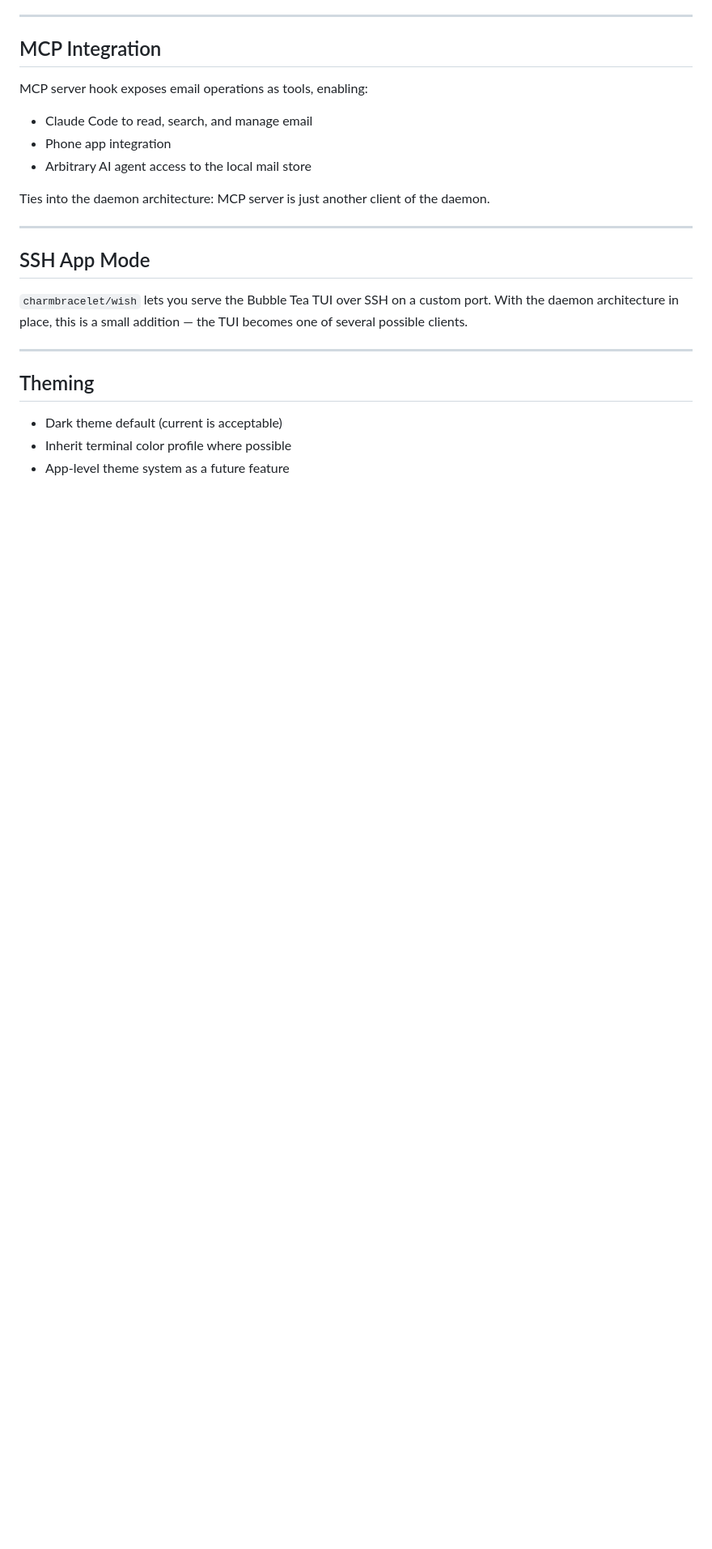
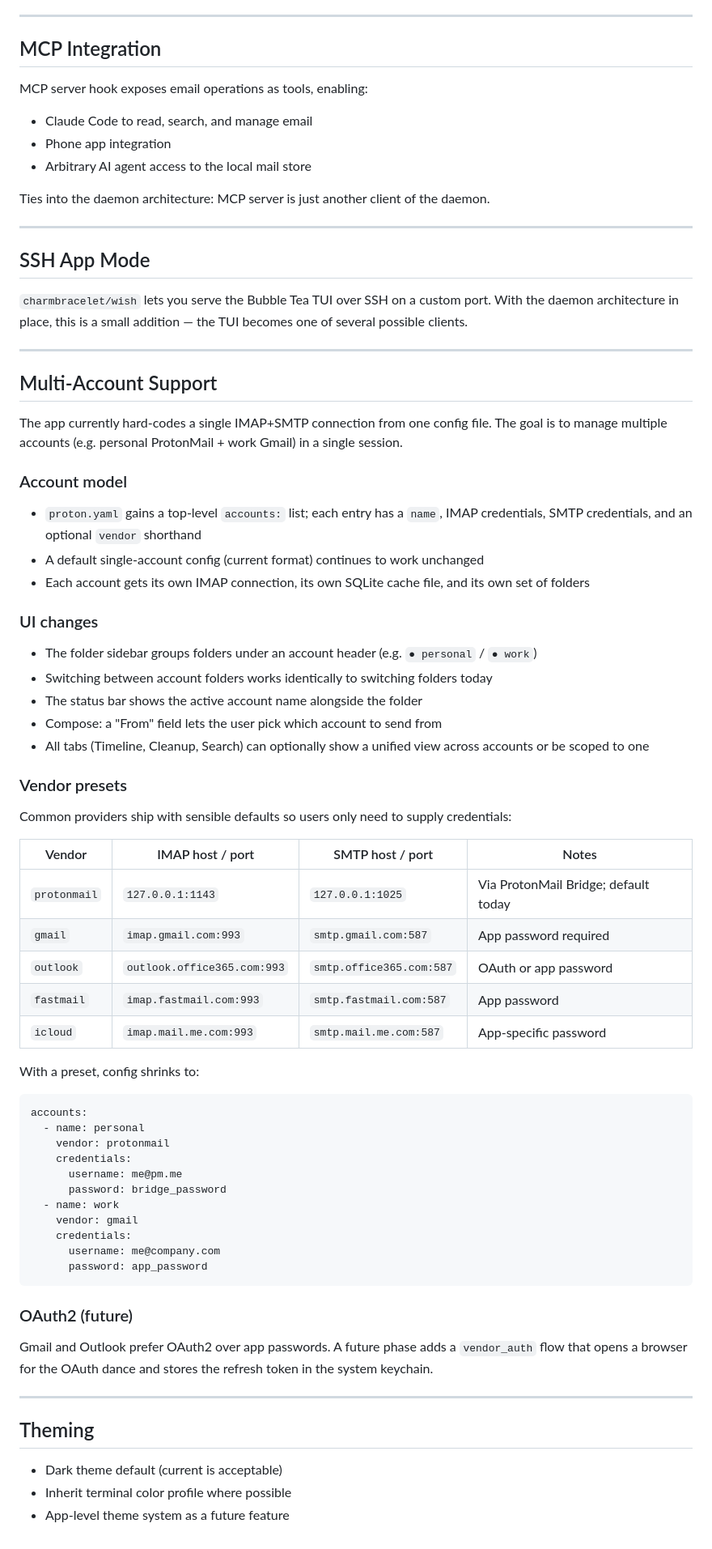
Before and after one commit to herald-email/herald-mail-app, a Markdown page: VISION.md, the part around one of its changes. Shown at 81% size. GitHub-like rendering; blank space fills up the shorter version.

Commit message:
Add multi-account and vendor preset vision
Documents account model, config format, UI changes for multiple accounts,
vendor presets table (ProtonMail, Gmail, Outlook, Fastmail, iCloud), and
future OAuth2 phase. Adds checklist items for multi-account and vendor
presets to the implementation order.

Co-Authored-By: Claude Sonnet 4.6 <noreply@anthropic.com>

````diff
--- a/VISION.md
+++ b/VISION.md
@@ -180,6 +182,54 @@ Ties into the daemon architecture: MCP server is just another client of the daem
 
 ---
 
+## Multi-Account Support
+
+The app currently hard-codes a single IMAP+SMTP connection from one config file. The goal is to manage multiple accounts (e.g. personal ProtonMail + work Gmail) in a single session.
+
+### Account model
+- `proton.yaml` gains a top-level `accounts:` list; each entry has a `name`, IMAP credentials, SMTP credentials, and an optional `vendor` shorthand
+- A default single-account config (current format) continues to work unchanged
+- Each account gets its own IMAP connection, its own SQLite cache file, and its own set of folders
+
+### UI changes
+- The folder sidebar groups folders under an account header (e.g. `● personal` / `● work`)
+- Switching between account folders works identically to switching folders today
+- The status bar shows the active account name alongside the folder
+- Compose: a "From" field lets the user pick which account to send from
+- All tabs (Timeline, Cleanup, Search) can optionally show a unified view across accounts or be scoped to one
+
+### Vendor presets
+Common providers ship with sensible defaults so users only need to supply credentials:
+
+| Vendor | IMAP host / port | SMTP host / port | Notes |
+|--------|-----------------|-----------------|-------|
+| `protonmail` | `127.0.0.1:1143` | `127.0.0.1:1025` | Via ProtonMail Bridge; default today |
+| `gmail` | `imap.gmail.com:993` | `smtp.gmail.com:587` | App password required |
+| `outlook` | `outlook.office365.com:993` | `smtp.office365.com:587` | OAuth or app password |
+| `fastmail` | `imap.fastmail.com:993` | `smtp.fastmail.com:587` | App password |
+| `icloud` | `imap.mail.me.com:993` | `smtp.mail.me.com:587` | App-specific password |
+
+With a preset, config shrinks to:
+
+```yaml
+accounts:
+  - name: personal
+    vendor: protonmail
+    credentials:
+      username: me@pm.me
+      password: bridge_password
+  - name: work
+    vendor: gmail
+    credentials:
+      username: me@company.com
+      password: app_password
+```
+
+### OAuth2 (future)
+Gmail and Outlook prefer OAuth2 over app passwords. A future phase adds a `vendor_auth` flow that opens a browser for the OAuth dance and stores the refresh token in the system keychain.
+
+---
+
 ## Theming
 
 - Dark theme default (current is acceptable)
````
Also changed, not shown: other parts of VISION.md (+2 -0 lines).
